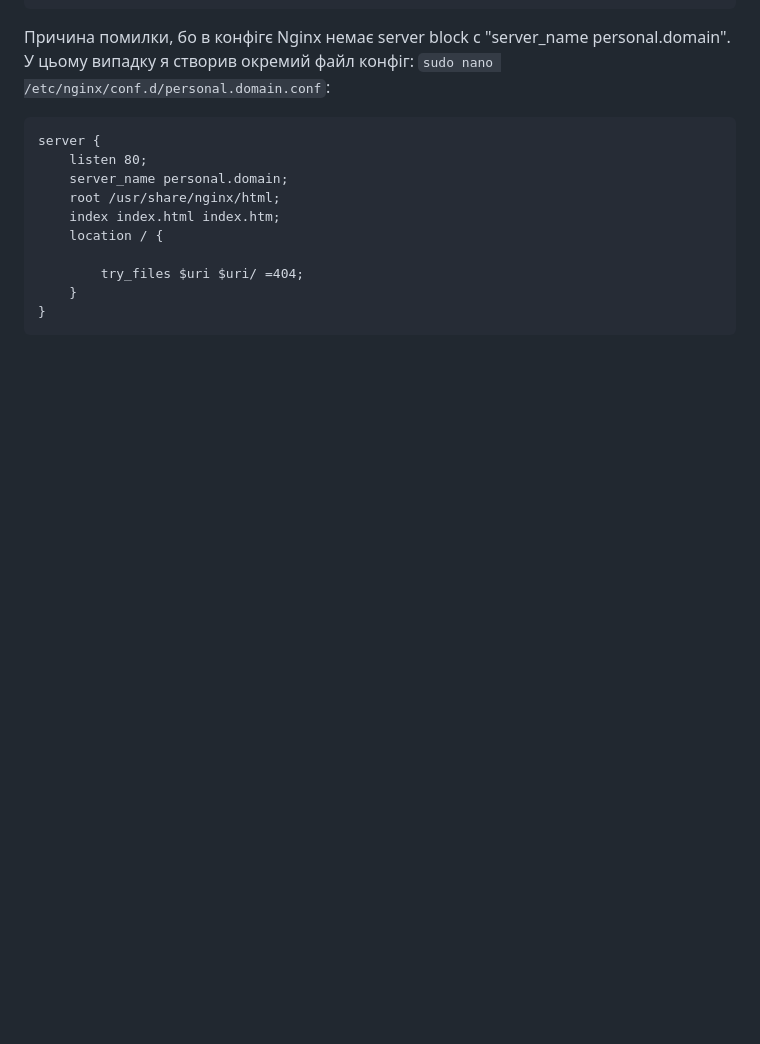
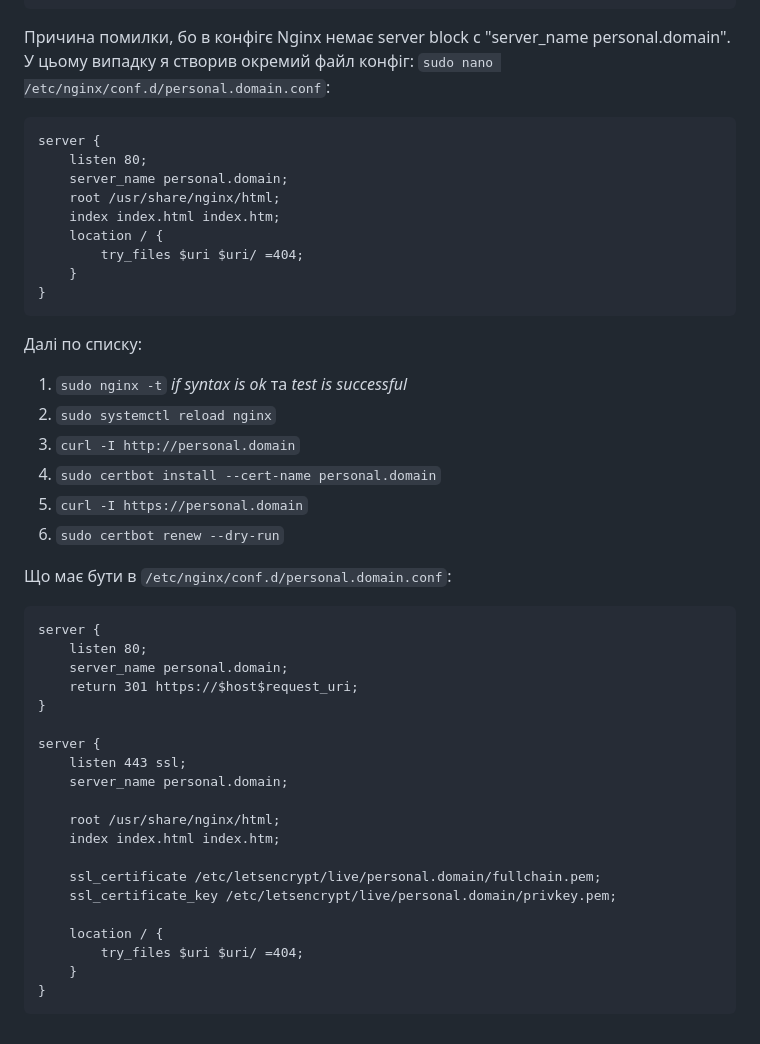
Before and after one commit to distefano119ua/itoutposts, a Markdown page: INT26-20/README.md, the part around one of its changes. GitHub-like rendering; blank space fills up the shorter version.

````diff
--- a/INT26-20/README.md
+++ b/INT26-20/README.md
@@ -237,8 +244,39 @@ server {
     root /usr/share/nginx/html;
     index index.html index.htm;
     location / {
-
         try_files $uri $uri/ =404;
     }
 }
 ```
+
+Далі по списку:
+1. `sudo nginx -t` *if syntax is ok* та *test is successful*<br>
+2. `sudo systemctl reload nginx`<br>
+3. `curl -I http://personal.domain`<br>
+4. `sudo certbot install --cert-name personal.domain`<br>
+5. `curl -I https://personal.domain`<br>
+6. `sudo certbot renew --dry-run`
+
+Що має бути в `/etc/nginx/conf.d/personal.domain.conf`:<br>
+```
+server {
+    listen 80;
+    server_name personal.domain;
+    return 301 https://$host$request_uri;
+}
+
+server {
+    listen 443 ssl;
+    server_name personal.domain;
+
+    root /usr/share/nginx/html;
+    index index.html index.htm;
+
+    ssl_certificate /etc/letsencrypt/live/personal.domain/fullchain.pem;
+    ssl_certificate_key /etc/letsencrypt/live/personal.domain/privkey.pem;
+
+    location / {
+        try_files $uri $uri/ =404;
+    }
+}
+```
````
Also changed, not shown: other parts of INT26-20/README.md (+7 -0 lines), INT26-20/screenshots/image1.png (added).
